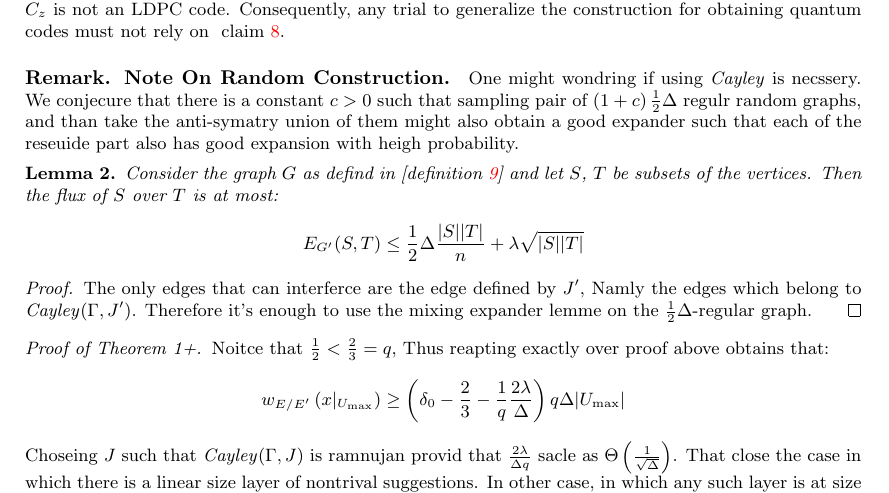
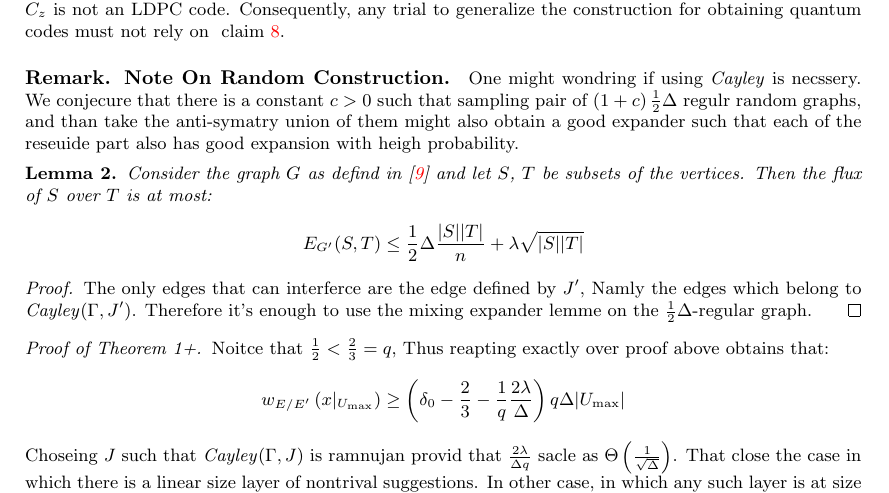
Before and after one commit to dudupo/Academic, a LaTeX paper (projects/NLTES_project/ltc_ldpc/ldpc_ltc.tex, which reads projects/NLTES_project/ltc_ldpc/goodltc.tex): part of page 9 of 11, cut so that both start at the same text. Compiled offline with pdfLaTeX.

Commit message:
compiling -Sun Feb  5 03:52:44 PM IST 2023

```diff
--- a/projects/NLTES_project/ltc_ldpc/goodltc.tex
+++ b/projects/NLTES_project/ltc_ldpc/goodltc.tex
@@ -87,7 +87,7 @@
   \paragraph{Remark. Regarding Quantum Codes.} Notice that any complex designed to hold CSS qLDPC codes must have constant length cycles. Otherwise, the distance of $C_{x}$ will not be constant, and therefore the condition $H_{x}H_{z}^{\top} =0$ could be satisfied only if $H_{z}$ is not a constant row-weight matrix, Put differently $C_{z}$ is not an LDPC code. Consequently, any trial to generalize the construction for obtaining quantum codes must not rely on ~\cref{claim:using-ram}.
 
   \paragraph{Remark. Note On Random Construction.} One might wondring if using \emph{Cayley} is necssery. We conjecure that there is a constant $c > 0$ such that sampling pair of  $\left( 1 + c \right)\frac{1}{2}\Delta$ regulr random graphs, and than take the anti-symatry union of them might also obtain a good expander such that each of the reseuide part also has good expansion with heigh probability.
-  \begin{lemma} Consider the graph $G$ as defind in [\cref{testtaner}] and let $S$, $T$ be subsets of the vertices. Then the flux of $S$ over $T$ is at most:
+  \begin{lemma} Consider the graph $G$ as defind in [\ref{testtaner}] and let $S$, $T$ be subsets of the vertices. Then the flux of $S$ over $T$ is at most:
   \begin{equation*}
     \begin{split}
       E_{G^{\prime}}(S,T) \le \frac{1}{2} \Delta\frac{|S||T|}{n} + \lambda\sqrt{|S||T|}
```
Also changed, not shown: projects/pdfs/ldpc_ltc.pdf.
